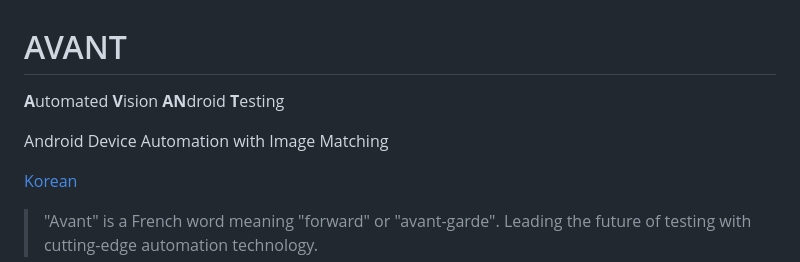
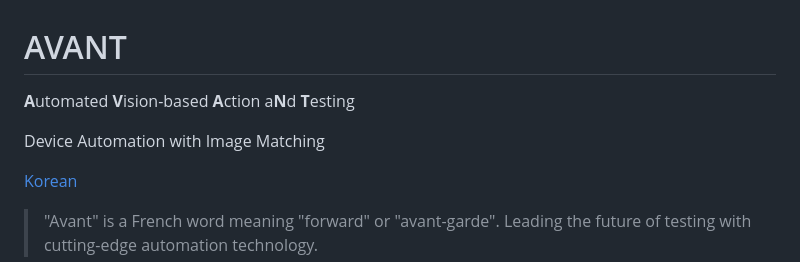
Before and after one commit to guenoh/AVANT, a Markdown page: README.en.md, the part around the change. Rendered like a GitHub page.

```diff
--- a/README.en.md
+++ b/README.en.md
@@ -1,8 +1,8 @@
 # AVANT
 
-**A**utomated **V**ision **AN**droid **T**esting
+**A**utomated **V**ision-based **A**ction a**N**d **T**esting
 
-Android Device Automation with Image Matching
+Device Automation with Image Matching
 
 [Korean](README.md)
 
```
Also changed, not shown: README.md (+2 -2 lines).
